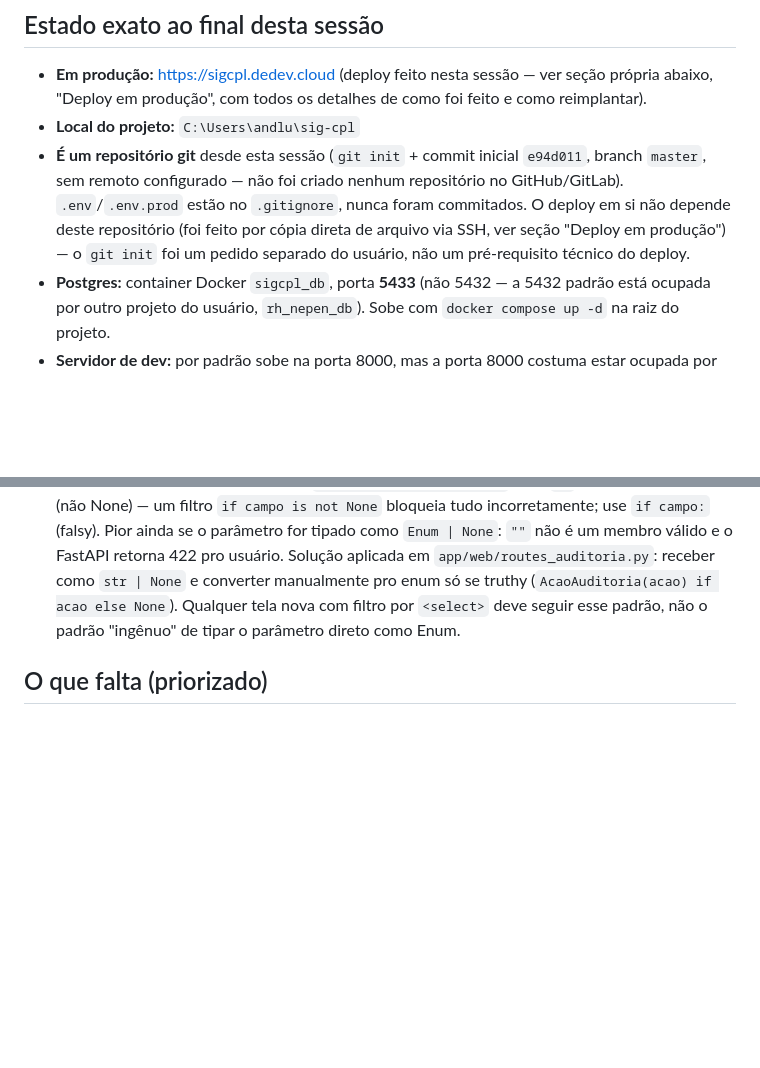
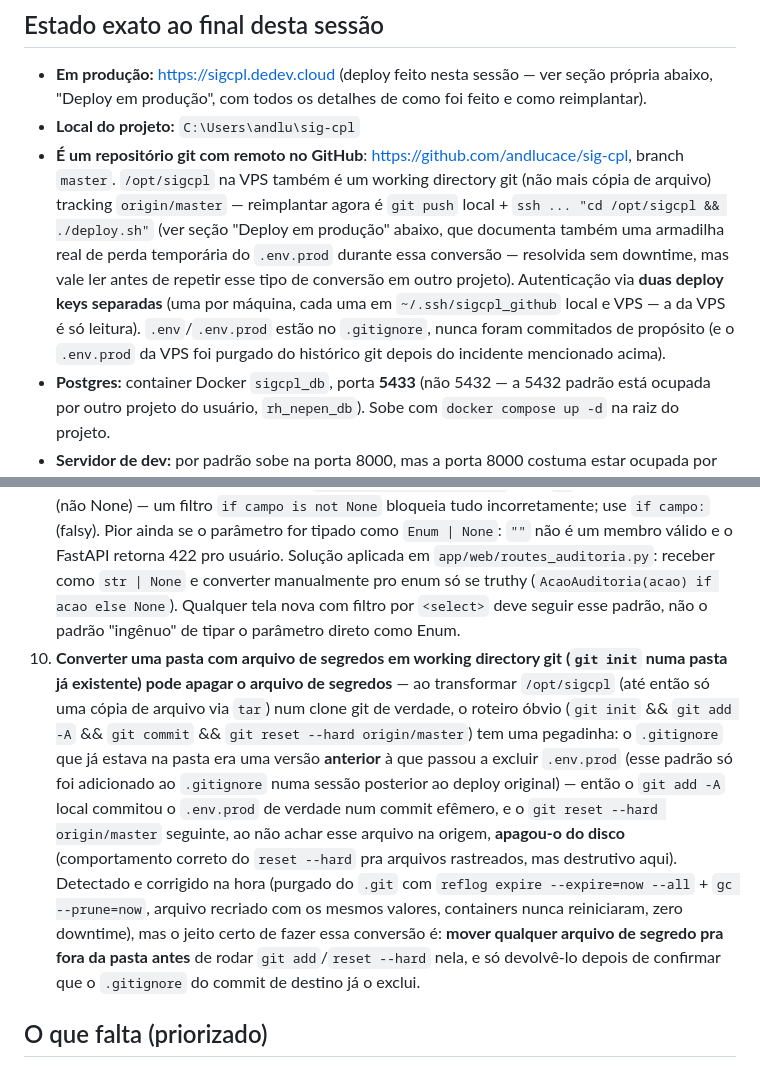
Before and after one commit to andlucace/sig-cpl, a Markdown page: HANDOFF.md, 2 parts joined by grey strips. Rendered like a GitHub page; blank space fills up the shorter version.

```diff
--- a/HANDOFF.md
+++ b/HANDOFF.md
@@ -29,13 +29,18 @@ usado ad-hoc para testes visuais, ver seção de gotchas).
   ver seção própria abaixo, "Deploy em produção", com todos os detalhes de
   como foi feito e como reimplantar).
 - **Local do projeto:** `C:\Users\andlu\sig-cpl`
-- **É um repositório git** desde esta sessão (`git init` + commit inicial
-  `e94d011`, branch `master`, sem remoto configurado — não foi criado
-  nenhum repositório no GitHub/GitLab). `.env`/`.env.prod` estão no
-  `.gitignore`, nunca foram commitados. O deploy em si não depende deste
-  repositório (foi feito por cópia direta de arquivo via SSH, ver seção
-  "Deploy em produção") — o `git init` foi um pedido separado do usuário,
-  não um pré-requisito técnico do deploy.
+- **É um repositório git com remoto no GitHub**: https://github.com/andlucace/sig-cpl,
+  branch `master`. `/opt/sigcpl` na VPS também é um working directory git
+  (não mais cópia de arquivo) tracking `origin/master` — reimplantar agora
+  é `git push` local + `ssh ... "cd /opt/sigcpl && ./deploy.sh"` (ver seção
+  "Deploy em produção" abaixo, que documenta também uma armadilha real de
+  perda temporária do `.env.prod` durante essa conversão — resolvida sem
+  downtime, mas vale ler antes de repetir esse tipo de conversão em outro
+  projeto). Autenticação via **duas deploy keys separadas** (uma por
+  máquina, cada uma em `~/.ssh/sigcpl_github` local e VPS — a da VPS é só
+  leitura). `.env`/`.env.prod` estão no `.gitignore`, nunca foram
+  commitados de propósito (e o `.env.prod` da VPS foi purgado do histórico
+  git depois do incidente mencionado acima).
 - **Postgres:** container Docker `sigcpl_db`, porta **5433** (não 5432 —
   a 5432 padrão está ocupada por outro projeto do usuário, `rh_nepen_db`).
   Sobe com `docker compose up -d` na raiz do projeto.
@@ -239,6 +244,25 @@ só porque é um módulo novo).
    manualmente pro enum só se truthy (`AcaoAuditoria(acao) if acao else None`).
    Qualquer tela nova com filtro por `<select>` deve seguir esse padrão,
    não o padrão "ingênuo" de tipar o parâmetro direto como Enum.
+10. **Converter uma pasta com arquivo de segredos em working directory git
+    (`git init` numa pasta já existente) pode apagar o arquivo de
+    segredos** — ao transformar `/opt/sigcpl` (até então só uma cópia de
+    arquivo via `tar`) num clone git de verdade, o roteiro óbvio (`git
+    init` && `git add -A` && `git commit` && `git reset --hard
+    origin/master`) tem uma pegadinha: o `.gitignore` que já estava na
+    pasta era uma versão **anterior** à que passou a excluir `.env.prod`
+    (esse padrão só foi adicionado ao `.gitignore` numa sessão posterior
+    ao deploy original) — então o `git add -A` local commitou o
+    `.env.prod` de verdade num commit efêmero, e o `git reset --hard
+    origin/master` seguinte, ao não achar esse arquivo na origem,
+    **apagou-o do disco** (comportamento correto do `reset --hard` pra
+    arquivos rastreados, mas destrutivo aqui). Detectado e corrigido na
+    hora (purgado do `.git` com `reflog expire --expire=now --all` +
+    `gc --prune=now`, arquivo recriado com os mesmos valores, containers
+    nunca reiniciaram, zero downtime), mas o jeito certo de fazer essa
+    conversão é: **mover qualquer arquivo de segredo pra fora da pasta
+    antes** de rodar `git add`/`reset --hard` nela, e só devolvê-lo depois
+    de confirmar que o `.gitignore` do commit de destino já o exclui.
 
 ## O que falta (priorizado)
 
```
Also changed, not shown: README.md (+49 -17 lines).
